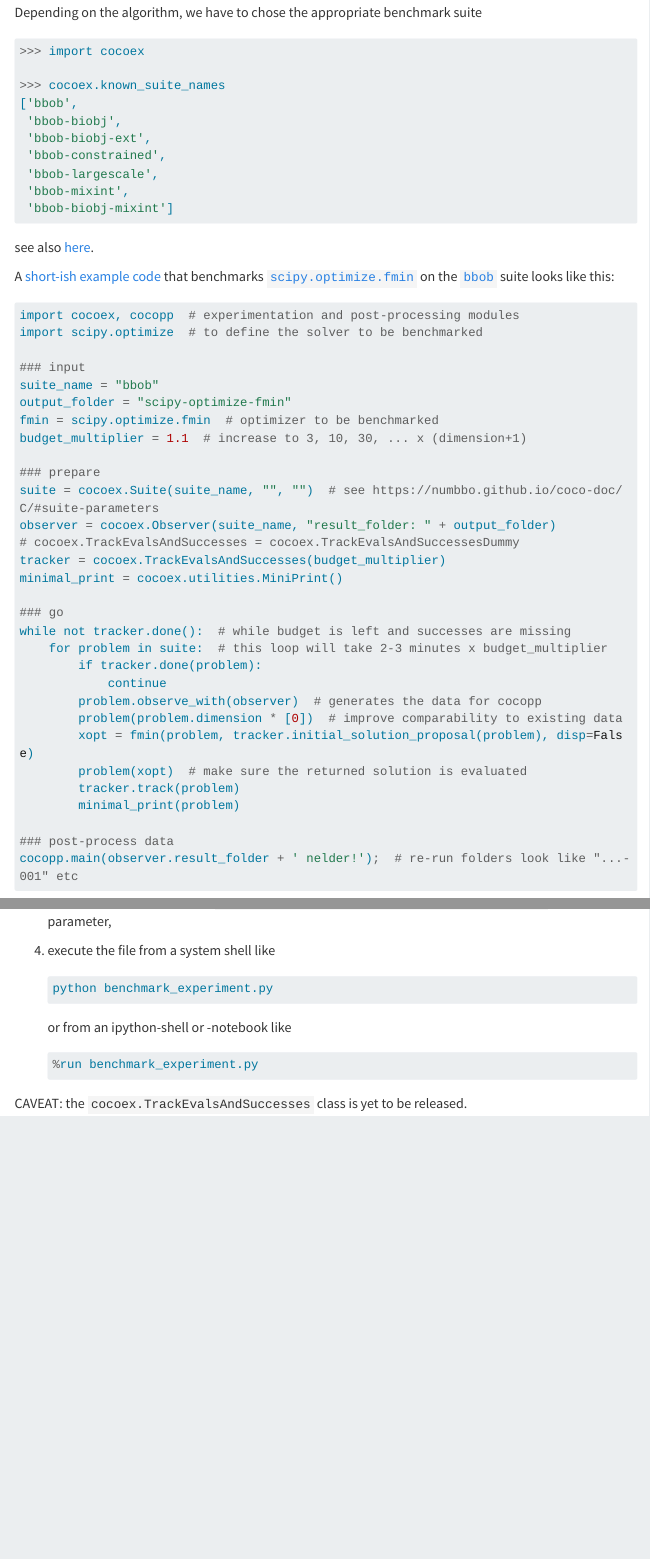
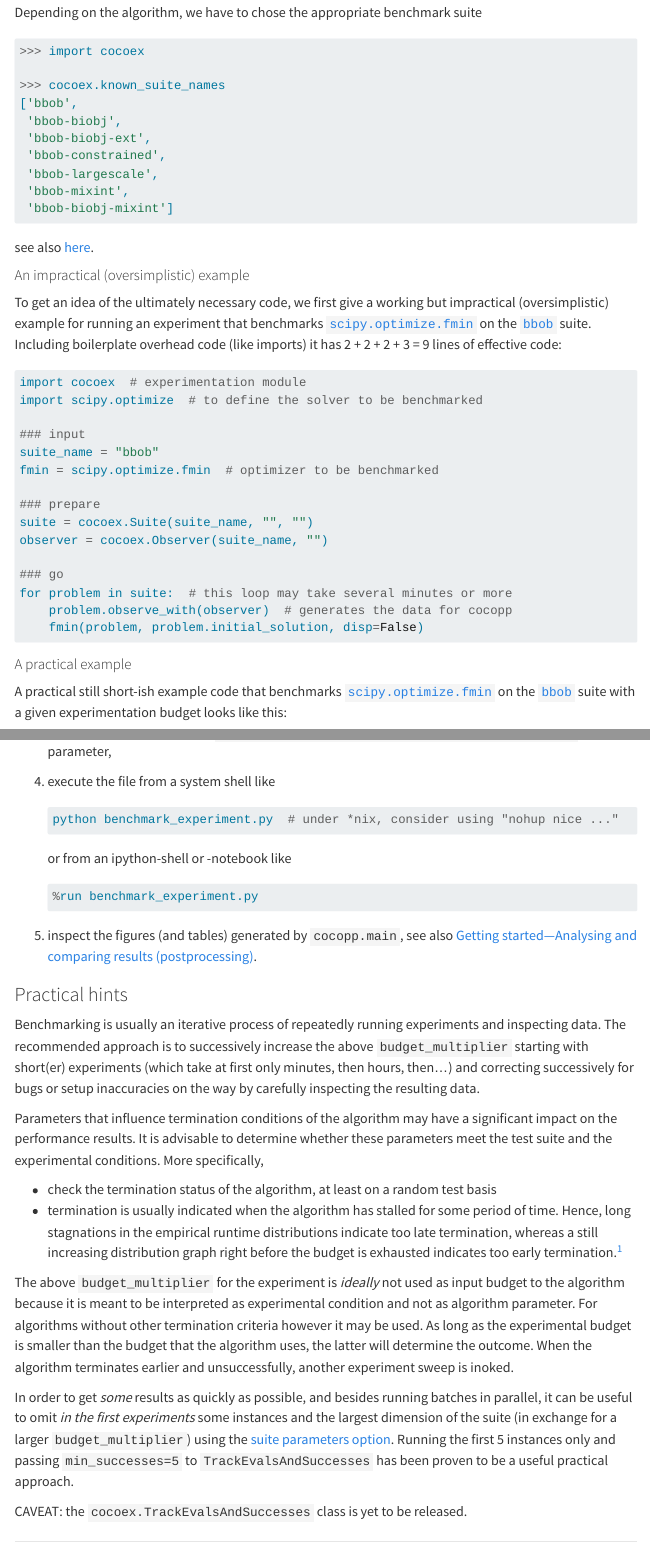
Before and after one commit to numbbo/coco-web, a Quarto document (getting-started/experiment-python.qmd): the page in a window 1100 px wide, from 360 px down, and a second part further down, joined at a grey line. Rendered offline with R 4.5, knitr and Pandoc in place of Quarto, with nearby package versions; menus at the side of the page are left out; long lines of code are wrapped.

Commit message:
[getting-started/experiment-python] expand with oversimplistic example and hints

````diff
--- a/getting-started/experiment-python.qmd
+++ b/getting-started/experiment-python.qmd
@@ -29,7 +29,30 @@ Depending on the algorithm, we have to chose the appropriate benchmark suite
 
 see also [here](https://numbbo.github.io/coco/testsuites).
 
-A [short-ish example code](https://github.com/numbbo/coco/blob/development/code-experiments/build/python/example/example_experiment_for_beginners.py) that benchmarks [`scipy.optimize.fmin`](https://docs.scipy.org/doc/scipy/reference/generated/scipy.optimize.fmin.html) on the [`bbob`](https://numbbo.github.io/coco/testsuites/bbob) suite looks like this:
+#### An impractical (oversimplistic) example
+To get an idea of the ultimately necessary code, we first give a working but impractical (oversimplistic) example for running an experiment that benchmarks [`scipy.optimize.fmin`](https://docs.scipy.org/doc/scipy/reference/generated/scipy.optimize.fmin.html) on the [`bbob`](https://numbbo.github.io/coco/testsuites/bbob) suite.
+Including boilerplate overhead code (like imports) it has 2 + 2 + 2 + 3 = 9 lines of effective code:
+
+```python
+import cocoex  # experimentation module
+import scipy.optimize  # to define the solver to be benchmarked
+
+### input
+suite_name = "bbob"
+fmin = scipy.optimize.fmin  # optimizer to be benchmarked
+
+### prepare
+suite = cocoex.Suite(suite_name, "", "")
+observer = cocoex.Observer(suite_name, "")
+
+### go
+for problem in suite:  # this loop may take several minutes or more
+    problem.observe_with(observer)  # generates the data for cocopp
+    fmin(problem, problem.initial_solution, disp=False)
+```
+
+#### A practical example
+A practical still short-ish example code that benchmarks [`scipy.optimize.fmin`](https://docs.scipy.org/doc/scipy/reference/generated/scipy.optimize.fmin.html) on the [`bbob`](https://numbbo.github.io/coco/testsuites/bbob) suite with a given experimentation budget looks like this:
 
 
 ```python
@@ -38,6 +61,5 @@ import scipy.optimize  # to define the solver to be benchmarked
 
 ### input
 suite_name = "bbob"
-output_folder = "scipy-optimize-fmin"
 fmin = scipy.optimize.fmin  # optimizer to be benchmarked
 budget_multiplier = 1.1  # increase to 3, 10, 30, ... x (dimension+1)
@@ -45,25 +69,22 @@ budget_multiplier = 1.1  # increase to 3, 10, 30, ... x (dimension+1)
 ### prepare
 suite = cocoex.Suite(suite_name, "", "")  # see https://numbbo.github.io/coco-doc/C/#suite-parameters
 observer = cocoex.Observer(suite_name, "result_folder: " + output_folder)
-# cocoex.TrackEvalsAndSuccesses = cocoex.TrackEvalsAndSuccessesDummy
-tracker = cocoex.TrackEvalsAndSuccesses(budget_multiplier)
+tracker = cocoex.TrackEvalsAndSuccesses(budget_multiplier)  # x dimension
 minimal_print = cocoex.utilities.MiniPrint()
 
 ### go
 while not tracker.done():  # while budget is left and successes are missing
-    for problem in suite:  # this loop will take 2-3 minutes x budget_multiplier
+    for problem in suite:  # this loop may take 2-3 minutes x budget_multiplier
         if tracker.done(problem):
             continue
-        problem.observe_with(observer)  # generates the data for cocopp
+        problem.observe_with(observer)  # generate the data for cocopp
         problem(problem.dimension * [0])  # improve comparability to existing data
         xopt = fmin(problem, tracker.initial_solution_proposal(problem), disp=False)
         problem(xopt)  # make sure the returned solution is evaluated
-        tracker.track(problem)
-        minimal_print(problem)
+        tracker.track(problem)  # track evaluations and final_target_hit
+        minimal_print(problem)  # show the progress
 
 ### post-process data
 cocopp.main(observer.result_folder + ' nelder!');  # re-run folders look like "...-001" etc
 ```
 
-The benchmarking data are written to a subfolder in the `exdata` folder.
-The last line postprocesses the obtained data and compares the result with BFGS.
@@ -78,2 +104,3 @@ For benchmarking another algorithm,
 4. execute the file from a system shell like
    ```python
+   python benchmark_experiment.py  # under *nix, consider using "nohup nice ..."
@@ -83,5 +109,30 @@ For benchmarking another algorithm,
    ```python
    %run benchmark_experiment.py
    ```
+5. inspect the figures (and tables) generated by `cocopp.main`, see also [Getting started---Analysing and comparing results (postprocessing)](postprocessing.qmd).
+
+### Practical hints
+
+Benchmarking is usually an iterative process of repeatedly running experiments and inspecting data.
+The recommended approach is to successively increase the above `budget_multiplier` starting with short(er) experiments (which take at first only minutes, then hours, then...) and correcting successively for bugs or setup inaccuracies on the way by carefully inspecting the resulting data.
+
+Parameters that influence termination conditions of the algorithm may have a significant impact on the performance results.
+It is advisable to determine whether these parameters meet the test suite and the experimental conditions.
+More specifically,
+
+  - check the termination status of the algorithm, at least on a random test basis
+  - termination is usually indicated when the algorithm has stalled for some period of time.
+    Hence, long stagnations in the empirical runtime distributions indicate too late termination,
+    whereas a still increasing distribution graph right before the budget is exhausted indicates too early termination.[^1]
+
+The above `budget_multiplier` for the experiment is _ideally_ not used as input budget to the algorithm
+because it is meant to be interpreted as experimental condition and not as algorithm parameter.
+For algorithms without other termination criteria however it may be used.
+As long as the experimental budget is smaller than the budget that the algorithm uses, the latter will determine the outcome. When the algorithm terminates earlier and unsuccessfully, another experiment sweep is inoked.
+
+[^1]: The budget crosses in the figures indicate the actually used (median) budget which can be quite different from the budget given here.
+
+In order to get _some_ results as quickly as possible, and besides running batches in parallel, it can be useful to omit _in the first experiments_ some instances and the largest dimension of the suite (in exchange for a larger `budget_multiplier`) using the [suite parameters option](https://numbbo.github.io/coco-doc/C/#suite-parameters).
+Running the first 5 instances only and passing ``min_successes=5`` to `TrackEvalsAndSuccesses` has been proven to be a useful practical approach.
 
 CAVEAT: the `cocoex.TrackEvalsAndSuccesses` class is yet to be released.
````
Also changed, not shown: getting-started/experiment-python.qmd (16 more changed lines).
